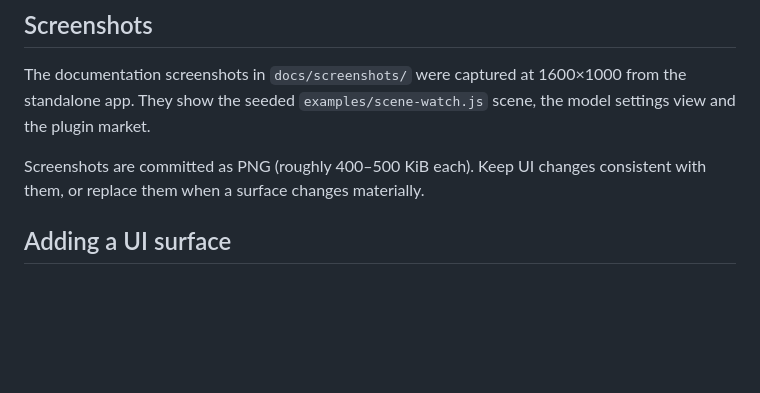
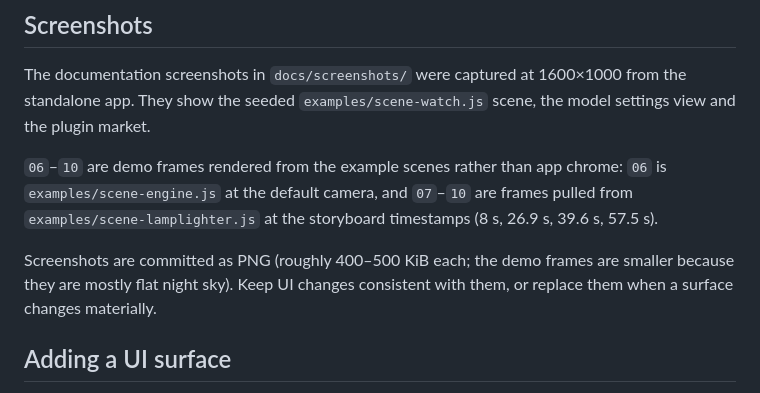
Before and after one commit to mrw7/three-studio, a Markdown page: docs/DEVELOPMENT.md, the part around the change. Rendered like a GitHub page; blank space fills up the shorter version.

```diff
--- a/docs/DEVELOPMENT.md
+++ b/docs/DEVELOPMENT.md
@@ -93,8 +93,14 @@ The documentation screenshots in `docs/screenshots/` were captured at
 1600×1000 from the standalone app. They show the seeded `examples/scene-watch.js`
 scene, the model settings view and the plugin market.
 
-Screenshots are committed as PNG (roughly 400–500 KiB each). Keep UI changes
-consistent with them, or replace them when a surface changes materially.
+`06`–`10` are demo frames rendered from the example scenes rather than app
+chrome: `06` is `examples/scene-engine.js` at the default camera, and `07`–`10`
+are frames pulled from `examples/scene-lamplighter.js` at the storyboard
+timestamps (8 s, 26.9 s, 39.6 s, 57.5 s).
+
+Screenshots are committed as PNG (roughly 400–500 KiB each; the demo frames are
+smaller because they are mostly flat night sky). Keep UI changes consistent with
+them, or replace them when a surface changes materially.
 
 ## Adding a UI surface
 
```
Also changed, not shown: README.md (+46 -0 lines), README.zh.md (+43 -0 lines), docs/screenshots/06-demo-turbofan.png (added), docs/screenshots/07-demo-lamplighter-walk.png (added), docs/screenshots/08-demo-lamplighter-fall.png (added), docs/screenshots/09-demo-lamplighter-first-light.png (added), docs/screenshots/10-demo-lamplighter-title.png (added), 1 other file.
